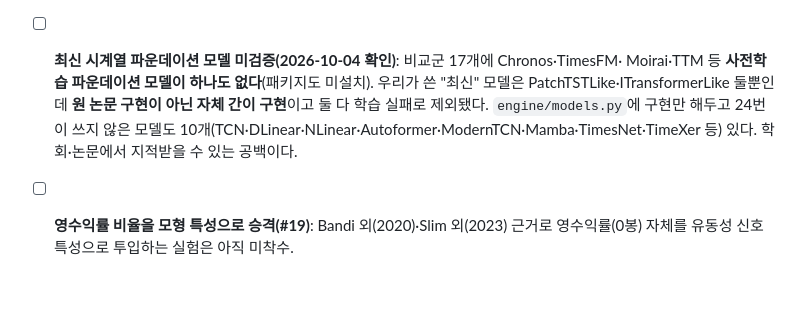
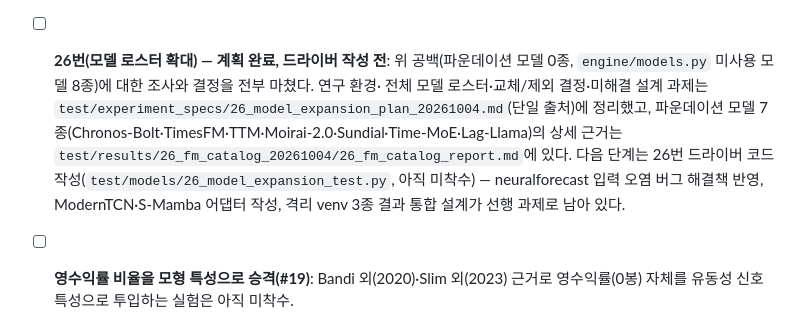
Before and after one commit to tabjun/quantitative_trading, a Markdown page: process.md, the part around the change. Drawn GitHub-style; blank space fills up the shorter version.

Commit message:
docs(research): 26번 전체 모델 로스터를 단일 계획서로 통합
파운데이션 모델 카탈로그만 따로 만들어 문서가 흩어졌다는 지적(2026-10-04)에
따라, 연구 환경·기존 15종·self-built Transformer 2종의 공식 구현 교체·
engine/models.py 미사용 8종의 교체/제외 결정·신규 파운데이션 모델 7종·
미채택 모델 전체를 test/experiment_specs/26_model_expansion_plan_20261004.md
하나로 모았다(AGENTS.md가 정한 "계획은 experiment_specs" 관례를 따름).
ModernTCN·S-Mamba 공식 구현처를 새로 확인했고, GDN은 시계열 전용 공식
구현이 없어 미채택으로 기록했다. fm_catalog 문서와 process.md는 이 계획서를
가리키도록 교차 참조를 추가했다.

Co-Authored-By: Claude Sonnet 5 <noreply@anthropic.com>

```diff
--- a/process.md
+++ b/process.md
@@ -181,12 +181,15 @@ process=Phase/실험 단위 To-Do, history=완료 이력), 실제로는 Phase 1~
       바꿔 끼우는 체계가 단일 최고 모델(GARCH-t)을 이기는지 검증한다. 25번에서 Q3·Q4가
       결정 불가로 나왔으므로 **라우팅 대상은 Q1·Q2(GRU계열)와 Q5(레짐전환)로 좁히는 것이
       합리적**이다. 근거 문헌: Zhong(2026) `arXiv:2604.10402`(라우팅으로 고변동 손실 24% 감소).
-- [ ] **최신 시계열 파운데이션 모델 미검증(2026-10-04 확인)**: 비교군 17개에 Chronos·TimesFM·
-      Moirai·TTM 등 **사전학습 파운데이션 모델이 하나도 없다**(패키지도 미설치). 우리가 쓴
-      "최신" 모델은 PatchTSTLike·ITransformerLike 둘뿐인데 **원 논문 구현이 아닌 자체 간이
-      구현**이고 둘 다 학습 실패로 제외됐다. `engine/models.py`에 구현만 해두고 24번이 쓰지
-      않은 모델도 10개(TCN·DLinear·NLinear·Autoformer·ModernTCN·Mamba·TimesNet·TimeXer 등)
-      있다. 학회·논문에서 지적받을 수 있는 공백이다.
+- [ ] **26번(모델 로스터 확대) — 계획 완료, 드라이버 작성 전**: 위 공백(파운데이션 모델
+      0종, `engine/models.py` 미사용 모델 8종)에 대한 조사와 결정을 전부 마쳤다. 연구 환경·
+      전체 모델 로스터·교체/제외 결정·미해결 설계 과제는
+      `test/experiment_specs/26_model_expansion_plan_20261004.md`(단일 출처)에 정리했고,
+      파운데이션 모델 7종(Chronos-Bolt·TimesFM·TTM·Moirai-2.0·Sundial·Time-MoE·Lag-Llama)의
+      상세 근거는 `test/results/26_fm_catalog_20261004/26_fm_catalog_report.md`에 있다.
+      다음 단계는 26번 드라이버 코드 작성(`test/models/26_model_expansion_test.py`, 아직
+      미착수) — neuralforecast 입력 오염 버그 해결책 반영, ModernTCN·S-Mamba 어댑터 작성,
+      격리 venv 3종 결과 통합 설계가 선행 과제로 남아 있다.
 - [ ] **영수익률 비율을 모형 특성으로 승격(#19)**: Bandi 외(2020)·Slim 외(2023) 근거로
       영수익률(0봉) 자체를 유동성 신호 특성으로 투입하는 실험은 아직 미착수.
 - [ ] **문서 갱신 규칙 재확인(2026-09-20)**: `history.md`/`conversation_l2_cache.md`/
```
Also changed, not shown: 2 other files.
